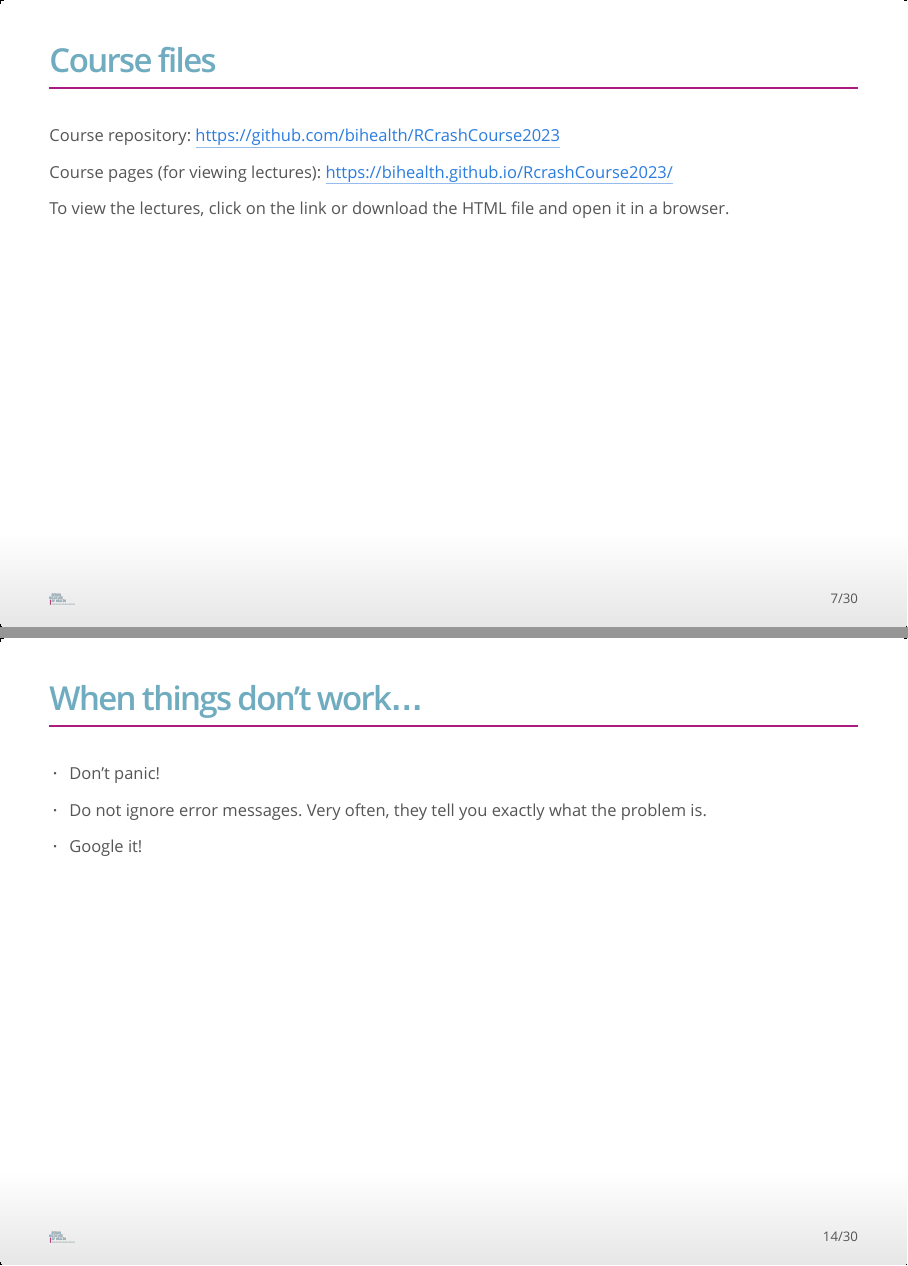
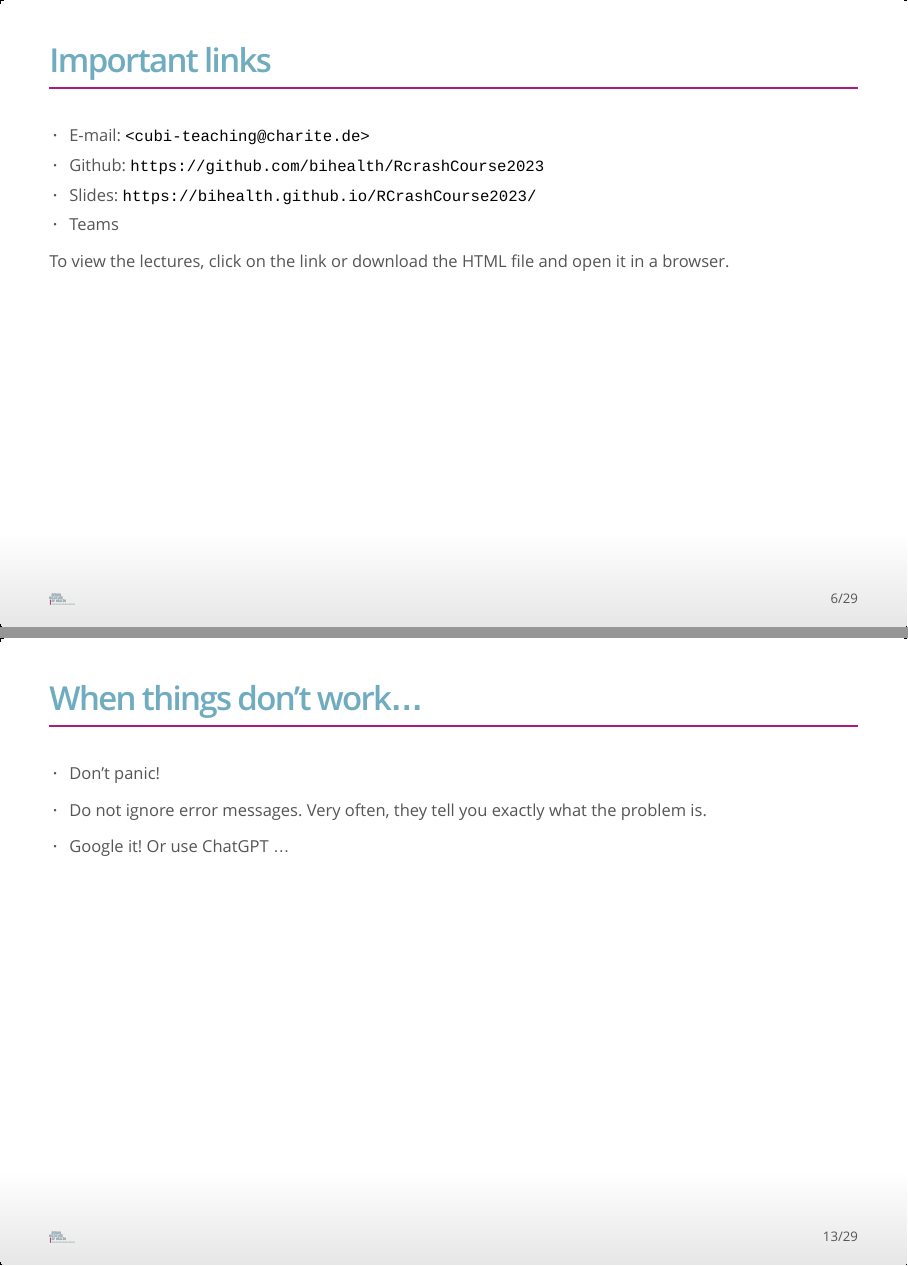
Before and after one commit to bihealth/RCrashCourse2023, an R Markdown document (Lectures/lecture_01.rmd): pages 7 and 14 of 30 before the commit and pages 6 and 13 of 29 after it, joined at a grey line. The pictures show the output file Lectures/lecture_01.html that the author committed with the source, opened offline.

Commit message:
change slide order

```diff
--- a/Lectures/lecture_01.rmd
+++ b/Lectures/lecture_01.rmd
@@ -55,11 +47,12 @@ knitr::opts_chunk$set(echo=FALSE,warning=FALSE,message=FALSE,fig.width=5,fig.hei
  * Proceed along a helix
 
 
-## Course files
+## Important links
 
-Course repository: https://github.com/bihealth/RCrashCourse2023
-
-Course pages (for viewing lectures): https://bihealth.github.io/RcrashCourse2023/
+ * E-mail: `<cubi-teaching@charite.de>`
+ * Github: `https://github.com/bihealth/RcrashCourse2023`
+ * Slides: `https://bihealth.github.io/RCrashCourse2023/`
+ * Teams
 
 To view the lectures, click on the link or download the HTML file and open it in a browser.
 
@@ -118,7 +111,7 @@ project in this directory.
  * Do not ignore error messages. Very often, they tell you exactly what the
    problem is.
 
- * Google it!
+ * Google it! Or use ChatGPT ...
 
 
 ## Examples of R applications
```
Also changed, not shown: Lectures/lecture_01.html, Lectures/lecture_01.rmd (8 more changed lines).
